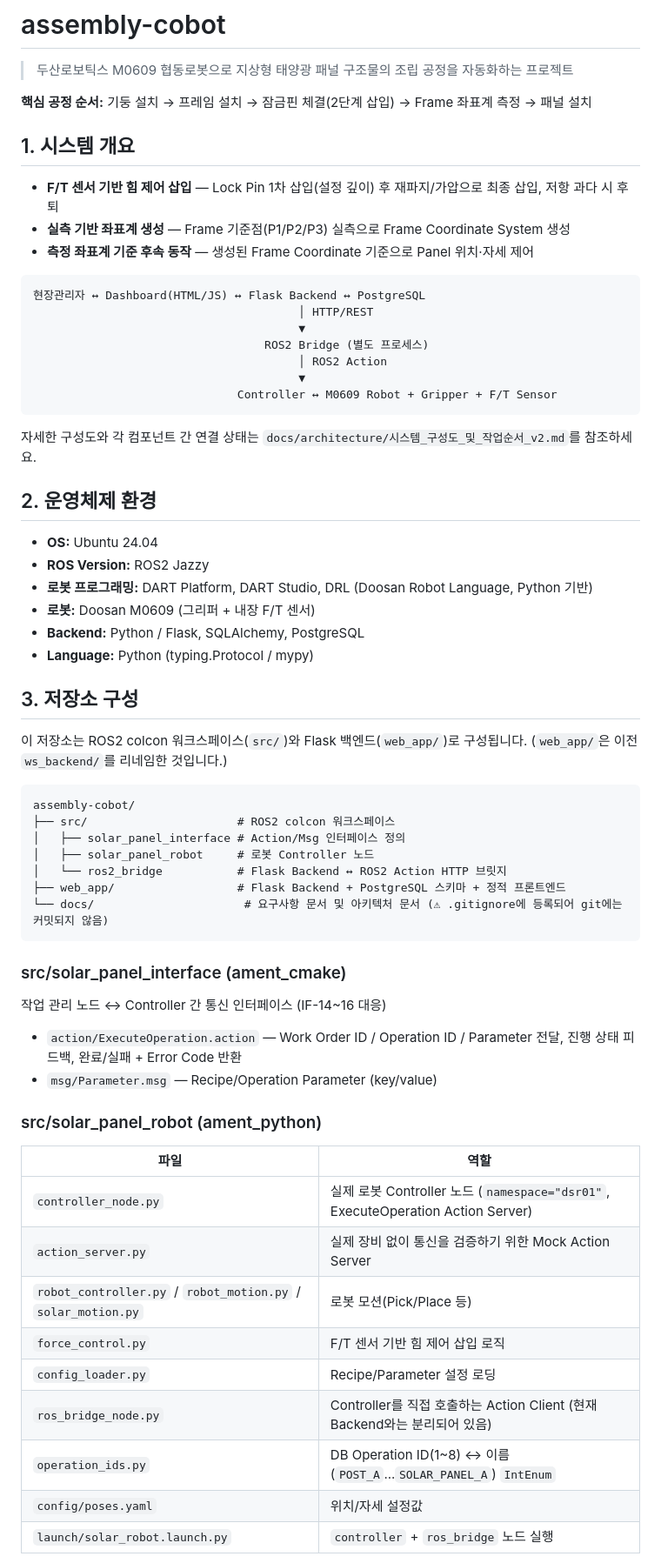
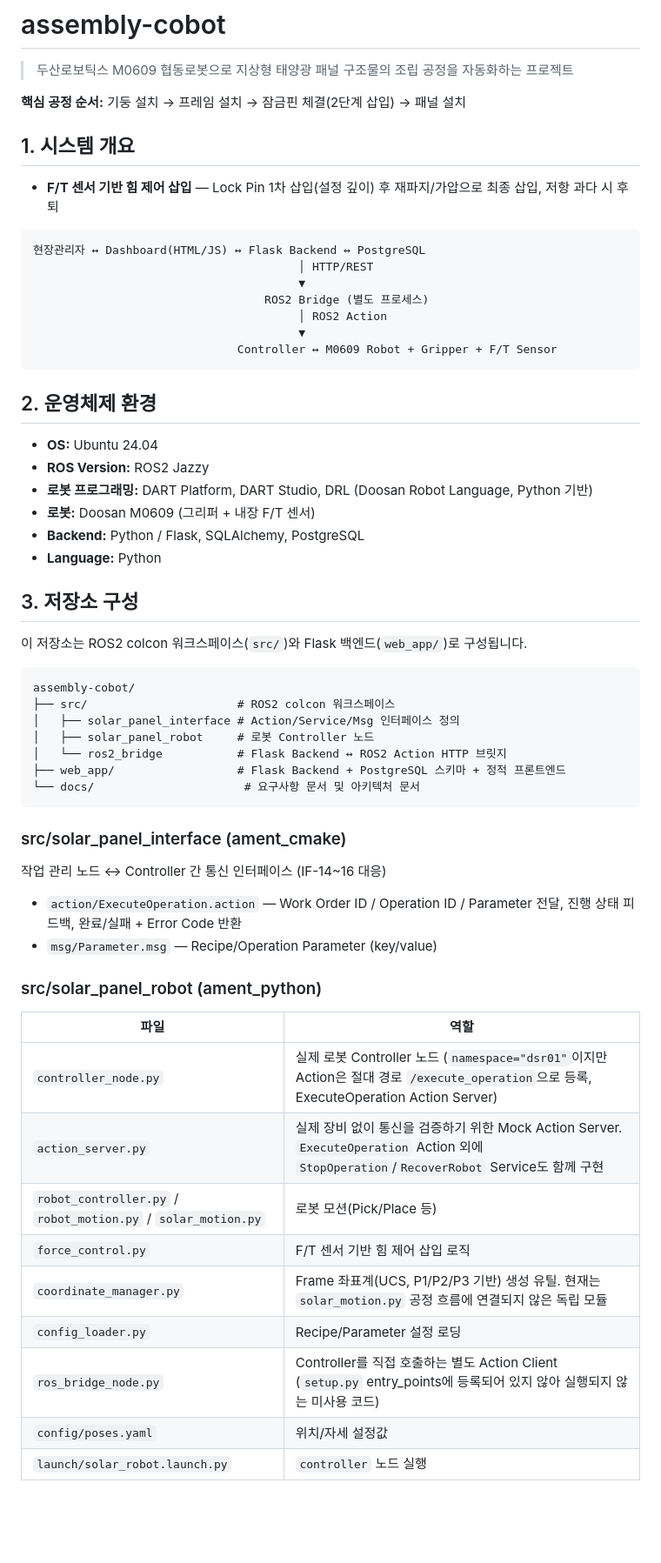
Before and after one commit to mi1nn/assembly-cobot, a Markdown page: README.md, the part around one of its changes. Shown at 87% size. Drawn GitHub-style; blank space fills up the shorter version.

````diff
--- a/README.md
+++ b/README.md
@@ -2,13 +2,12 @@
 
 > 두산로보틱스 M0609 협동로봇으로 지상형 태양광 패널 구조물의 조립 공정을 자동화하는 프로젝트
 
-**핵심 공정 순서:** 기둥 설치 → 프레임 설치 → 잠금핀 체결(2단계 삽입) → Frame 좌표계 측정 → 패널 설치
+**핵심 공정 순서:** 기둥 설치 → 프레임 설치 → 잠금핀 체결(2단계 삽입) → 패널 설치
 
 ## 1. 시스템 개요
 
 - **F/T 센서 기반 힘 제어 삽입** — Lock Pin 1차 삽입(설정 깊이) 후 재파지/가압으로 최종 삽입, 저항 과다 시 후퇴
-- **실측 기반 좌표계 생성** — Frame 기준점(P1/P2/P3) 실측으로 Frame Coordinate System 생성
-- **측정 좌표계 기준 후속 동작** — 생성된 Frame Coordinate 기준으로 Panel 위치·자세 제어
+
 
 ```
 현장관리자 ↔ Dashboard(HTML/JS) ↔ Flask Backend ↔ PostgreSQL
@@ -20,7 +19,6 @@
                               Controller ↔ M0609 Robot + Gripper + F/T Sensor
 ```
 
-자세한 구성도와 각 컴포넌트 간 연결 상태는 `docs/architecture/시스템_구성도_및_작업순서_v2.md`를 참조하세요.
 
 ## 2. 운영체제 환경
 
@@ -29,20 +27,20 @@
 - **로봇 프로그래밍:** DART Platform, DART Studio, DRL (Doosan Robot Language, Python 기반)
 - **로봇:** Doosan M0609 (그리퍼 + 내장 F/T 센서)
 - **Backend:** Python / Flask, SQLAlchemy, PostgreSQL
-- **Language:** Python (typing.Protocol / mypy)
+- **Language:** Python
 
 ## 3. 저장소 구성
 
-이 저장소는 ROS2 colcon 워크스페이스(`src/`)와 Flask 백엔드(`web_app/`)로 구성됩니다. (`web_app/`은 이전 `ws_backend/`를 리네임한 것입니다.)
+이 저장소는 ROS2 colcon 워크스페이스(`src/`)와 Flask 백엔드(`web_app/`)로 구성됩니다.
 
 ```
 assembly-cobot/
 ├── src/                      # ROS2 colcon 워크스페이스
-│   ├── solar_panel_interface # Action/Msg 인터페이스 정의
+│   ├── solar_panel_interface # Action/Service/Msg 인터페이스 정의
 │   ├── solar_panel_robot     # 로봇 Controller 노드
 │   └── ros2_bridge           # Flask Backend ↔ ROS2 Action HTTP 브릿지
 ├── web_app/                  # Flask Backend + PostgreSQL 스키마 + 정적 프론트엔드
-└── docs/                      # 요구사항 문서 및 아키텍처 문서 (⚠ .gitignore에 등록되어 git에는 커밋되지 않음)
+└── docs/                      # 요구사항 문서 및 아키텍처 문서
 ```
 
 ### src/solar_panel_interface (ament_cmake)
@@ -56,13 +54,13 @@ assembly-cobot/
 
 | 파일 | 역할 |
 |---|---|
-| `controller_node.py` | 실제 로봇 Controller 노드 (`namespace="dsr01"`, ExecuteOperation Action Server) |
-| `action_server.py` | 실제 장비 없이 통신을 검증하기 위한 Mock Action Server |
+| `controller_node.py` | 실제 로봇 Controller 노드 (`namespace="dsr01"`이지만 Action은 절대 경로 `/execute_operation`으로 등록, ExecuteOperation Action Server) |
+| `action_server.py` | 실제 장비 없이 통신을 검증하기 위한 Mock Action Server. `ExecuteOperation` Action 외에 `StopOperation`/`RecoverRobot` Service도 함께 구현 |
 | `robot_controller.py` / `robot_motion.py` / `solar_motion.py` | 로봇 모션(Pick/Place 등) |
 | `force_control.py` | F/T 센서 기반 힘 제어 삽입 로직 |
+| `coordinate_manager.py` | Frame 좌표계(UCS, P1/P2/P3 기반) 생성 유틸. 현재는 `solar_motion.py` 공정 흐름에 연결되지 않은 독립 모듈 |
 | `config_loader.py` | Recipe/Parameter 설정 로딩 |
-| `ros_bridge_node.py` | Controller를 직접 호출하는 Action Client (현재 Backend와는 분리되어 있음) |
-| `operation_ids.py` | DB Operation ID(1~8) ↔ 이름(`POST_A`...`SOLAR_PANEL_A`) `IntEnum` |
+| `ros_bridge_node.py` | Controller를 직접 호출하는 별도 Action Client (`setup.py` entry_points에 등록되어 있지 않아 실행되지 않는 미사용 코드) |
 | `config/poses.yaml` | 위치/자세 설정값 |
-| `launch/solar_robot.launch.py` | `controller` + `ros_bridge` 노드 실행 |
+| `launch/solar_robot.launch.py` | `controller` 노드 실행 |
 
````
Also changed, not shown: other parts of README.md (+14 -7 lines).
